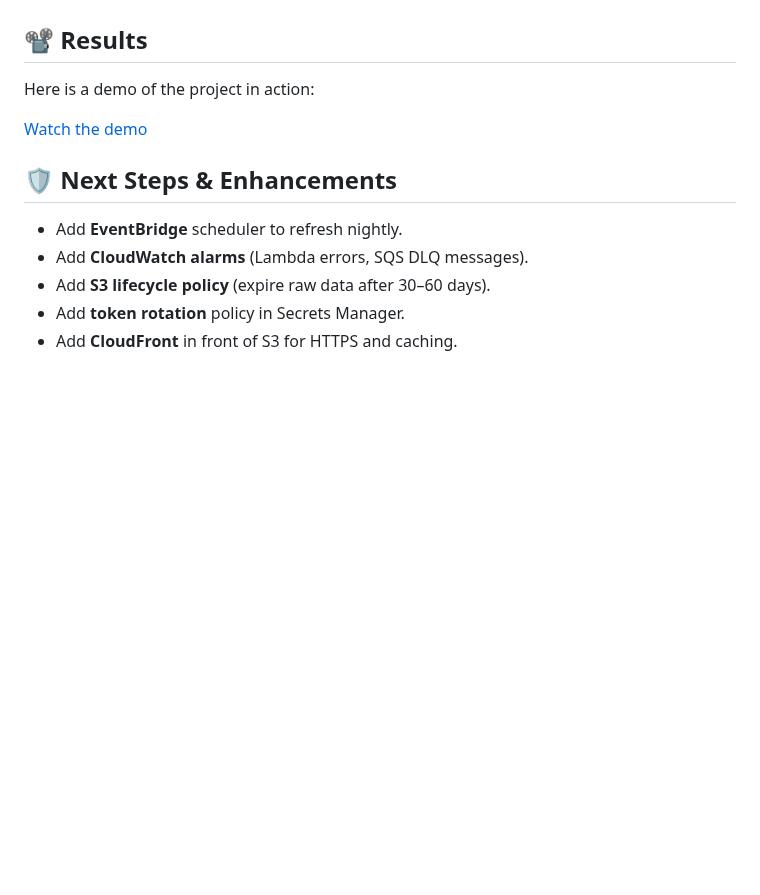
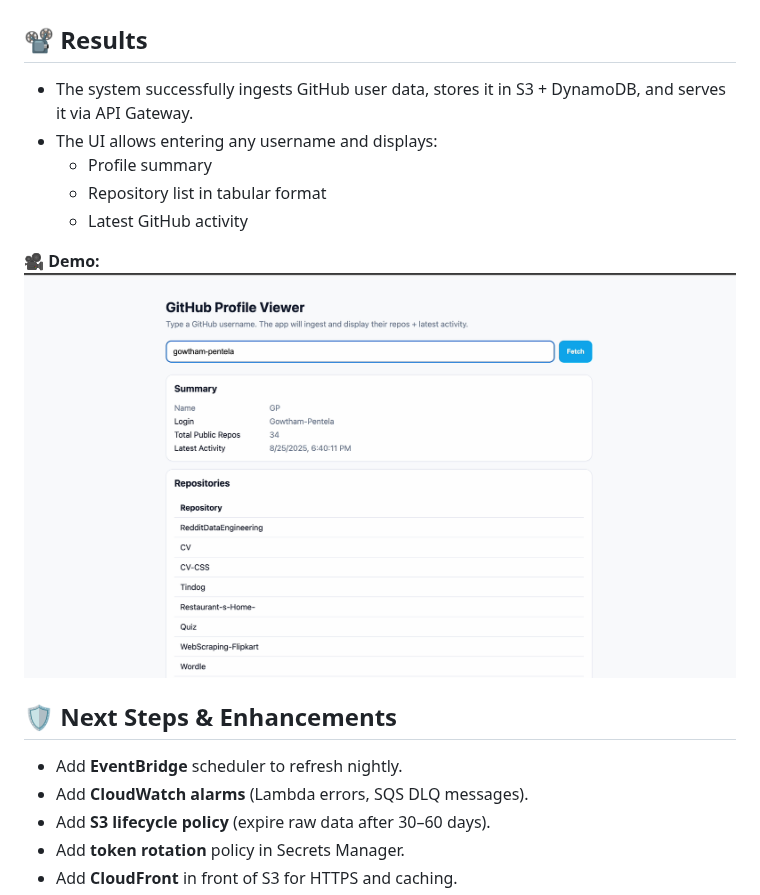
Before and after one commit to Gowtham-Pentela/Git-Pipeline, a Markdown page: Readme.md, the part around the change. Drawn GitHub-style; blank space fills up the shorter version.

```diff
--- a/Readme.md
+++ b/Readme.md
@@ -167,9 +167,14 @@ curl https://<api-id>.execute-api.us-east-2.amazonaws.com/prod/profile/torvalds
 
 ## 📽️ Results
 
-Here is a demo of the project in action:
+- The system successfully ingests GitHub user data, stores it in S3 + DynamoDB, and serves it via API Gateway.
+- The UI allows entering any username and displays:
+  - Profile summary
+  - Repository list in tabular format
+  - Latest GitHub activity
 
-[Watch the demo](results/demo.mp4)
+🎥 **Demo:**
+[![Watch the demo](results/demo.png)](results/demo.mp4)
 
 
 
```
